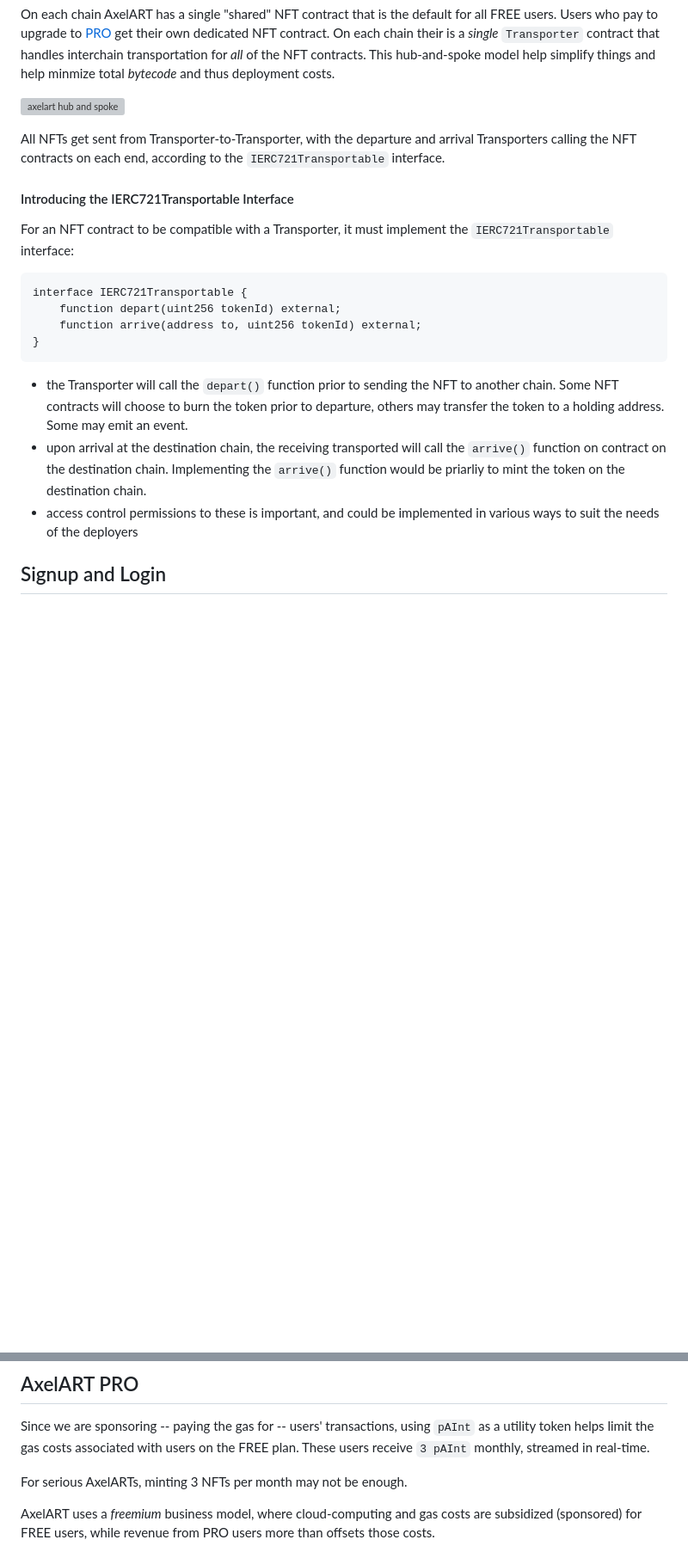
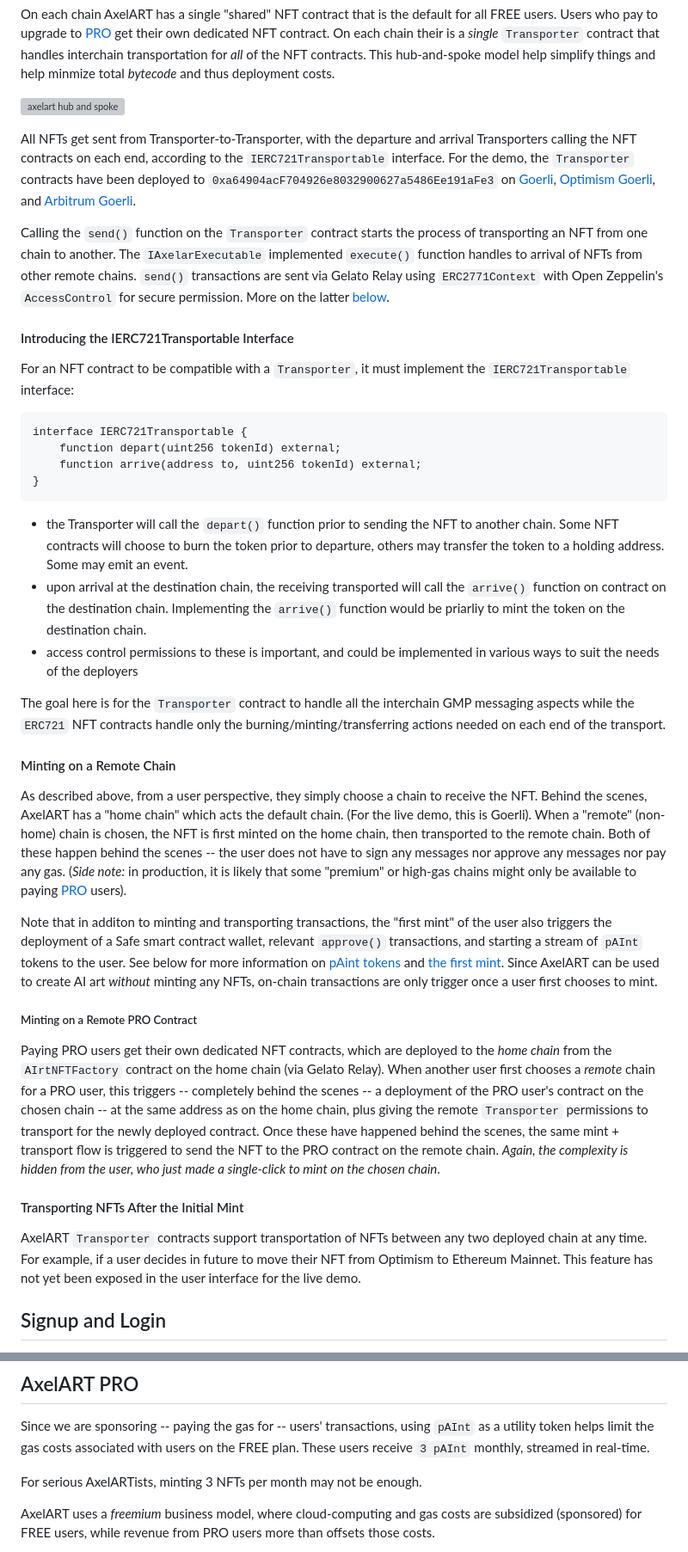
Before and after one commit to markcarey/airtist, a Markdown page: README.md, 2 parts joined by grey strips. Shown at 86% size. GitHub-like rendering; blank space fills up the shorter version; grey boxes are pictures that could not be loaded.

````diff
--- a/README.md
+++ b/README.md
@@ -47,11 +47,13 @@ On each chain AxelART has a single "shared" NFT contract that is the default for
 
 ![axelart hub and spoke](https://axelart.xyz/assets/images/demo/axelart-hub-and-spoke.png)
 
-All NFTs get sent from Transporter-to-Transporter, with the departure and arrival Transporters calling the NFT contracts on each end, according to the `IERC721Transportable` interface.
+All NFTs get sent from Transporter-to-Transporter, with the departure and arrival Transporters calling the NFT contracts on each end, according to the `IERC721Transportable` interface. For the demo, the `Transporter` contracts have been deployed to `0xa64904acF704926e8032900627a5486Ee191aFe3` on [Goerli](https://goerli.etherscan.io/address/0xa64904acf704926e8032900627a5486ee191afe3), [Optimism Goerli](https://goerli-optimism.etherscan.io/address/0xa64904acf704926e8032900627a5486ee191afe3), and [Arbitrum Goerli](https://goerli.arbiscan.io/address/0xa64904acf704926e8032900627a5486ee191afe3).
+
+Calling the `send()` function on the `Transporter` contract starts the process of transporting an NFT from one chain to another. The `IAxelarExecutable` implemented `execute()` function handles to arrival of NFTs from other remote chains. `send()` transactions are sent via Gelato Relay using `ERC2771Context` with Open Zeppelin's `AccessControl` for secure permission. More on the latter [below](#gelato-relay-sponsored-erc2771-calls).
 
 #### Introducing the IERC721Transportable Interface
 
-For an NFT contract to be compatible with a Transporter, it must implement the `IERC721Transportable` interface:
+For an NFT contract to be compatible with a `Transporter`, it must implement the `IERC721Transportable` interface:
 
 ```
 interface IERC721Transportable {
@@ -64,8 +66,21 @@ interface IERC721Transportable {
 - upon arrival at the destination chain, the receiving transported will call the `arrive()` function on contract on the destination chain. Implementing the `arrive()` function would be priarliy to mint the token on the destination chain.
 - access control permissions to these is important, and could be implemented in various ways to suit the needs of the deployers
 
+The goal here is for the `Transporter` contract to handle all the interchain GMP messaging aspects while the `ERC721` NFT contracts handle only the burning/minting/transferring actions needed on each end of the transport.
 
+#### Minting on a Remote Chain
 
+As described above, from a user perspective, they simply choose a chain to receive the NFT. Behind the scenes, AxelART has a "home chain" which acts the default chain. (For the live demo, this is Goerli). When a "remote" (non-home) chain is chosen, the NFT is first minted on the home chain, then transported to the remote chain. Both of these happen behind the scenes -- the user does not have to sign any messages nor approve any messages nor pay any gas. (_Side note:_ in production, it is likely that some "premium" or high-gas chains might only be available to paying [PRO](#axelart-pro) users).
+
+Note that in additon to minting and transporting transactions, the "first mint" of the user also triggers the deployment of a Safe smart contract wallet, relevant `approve()` transactions, and starting a stream of `pAInt` tokens to the user. See below for more information on [pAint tokens](#the-paint-super-token) and [the first mint](#the-first-mint---behind-the-scenes). Since AxelART can be used to create AI art _without_ minting any NFTs, on-chain transactions are only trigger once a user first chooses to mint.
+
+##### Minting on a Remote PRO Contract
+
+Paying PRO users get their own dedicated NFT contracts, which are deployed to the _home chain_ from the `AIrtNFTFactory` contract on the home chain (via Gelato Relay). When another user first chooses a _remote_ chain for a PRO user, this triggers -- completely behind the scenes -- a deployment of the PRO user's contract on the chosen chain -- at the same address as on the home chain, plus giving the remote `Transporter` permissions to transport for the newly deployed contract. Once these have happened behind the scenes, the same mint + transport flow is triggered to send the NFT to the PRO contract on the remote chain. _Again, the complexity is hidden from the user, who just made a single-click to mint on the chosen chain_.
+
+#### Transporting NFTs After the Initial Mint
+
+AxelART `Transporter` contracts support transportation of NFTs between any two deployed chain at any time. For example, if a user decides in future to move their NFT from Optimism to Ethereum Mainnet. This feature has not yet been exposed in the user interface for the live demo.
 
 ## Signup and Login
 
@@ -141,7 +157,7 @@ Subsequent NFT minting triggers a single transaction -- via Gelato Relay -- to m
 
 Since we are sponsoring -- paying the gas for -- users' transactions, using `pAInt` as a utility token helps limit the gas costs associated with users on the FREE plan. These users receive `3 pAInt` monthly, streamed in real-time.
 
-For serious AxelARTs, minting 3 NFTs per month may not be enough.
+For serious AxelARTists, minting 3 NFTs per month may not be enough.
 
 AxelART uses a _freemium_ business model, where cloud-computing and gas costs are subsidized (sponsored) for FREE users, while revenue from PRO users more than offsets those costs.
 
````
Also changed, not shown: other parts of README.md (+6 -5 lines).
